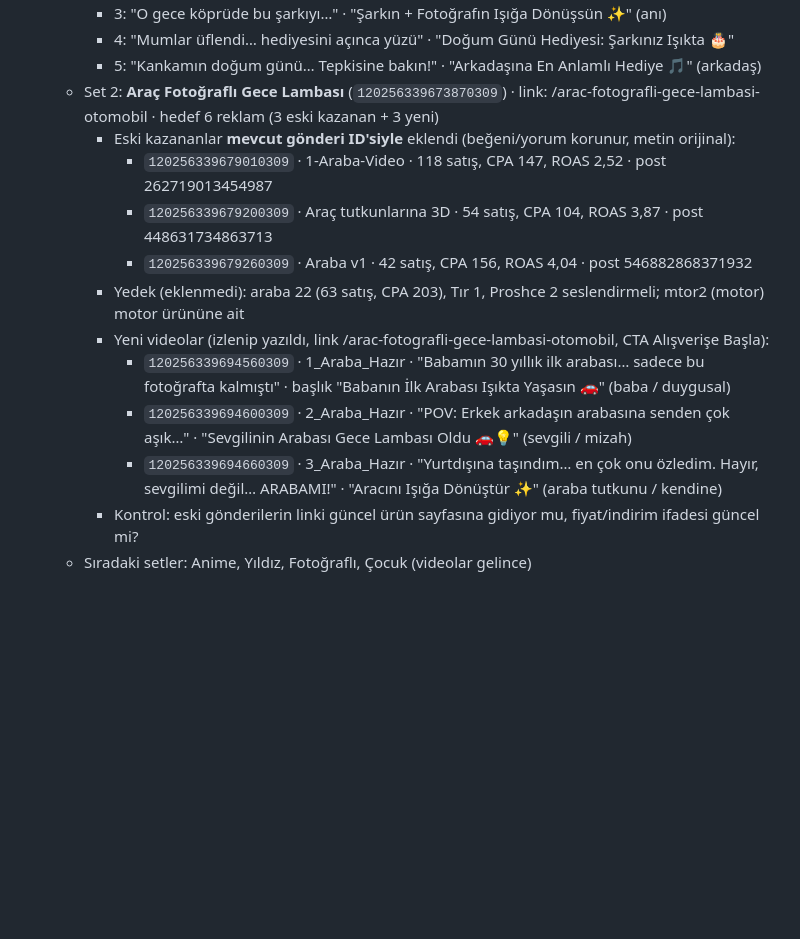
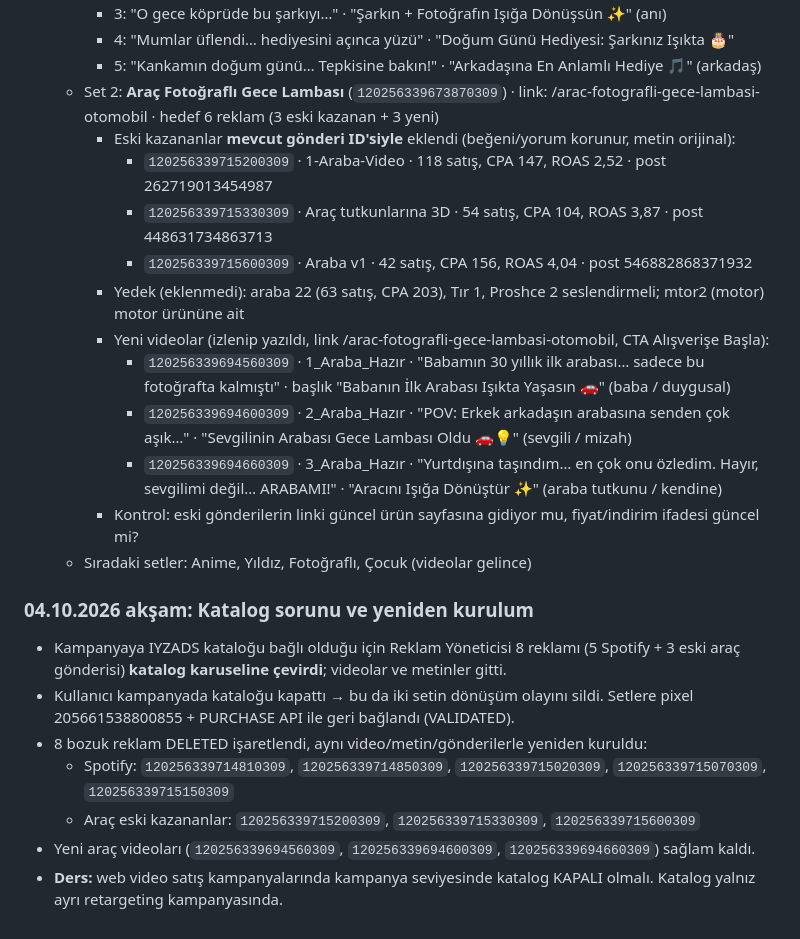
Before and after one commit to sobegobul-byte/yummylight_tr_meta, a Markdown page: docs/yapilacaklar.md, the part around the change. Rendered like a GitHub page; blank space fills up the shorter version.

Commit message:
Katalog sorunu düzeltildi: pixel geri bağlandı, 8 reklam yeniden kuruldu
Co-Authored-By: Claude Opus 5.5 <noreply@anthropic.com>
Claude-Session: https://claude.ai/code/session_01EnuPP1TKD54gXBCBPfEg8k

```diff
--- a/docs/yapilacaklar.md
+++ b/docs/yapilacaklar.md
@@ -48,9 +48,9 @@ _Son güncelleme: 2026-10-01_
     - 5: "Kankamın doğum günü… Tepkisine bakın!" · "Arkadaşına En Anlamlı Hediye 🎵" (arkadaş)
   - Set 2: **Araç Fotoğraflı Gece Lambası** (`120256339673870309`) · link: /arac-fotografli-gece-lambasi-otomobil · hedef 6 reklam (3 eski kazanan + 3 yeni)
     - Eski kazananlar **mevcut gönderi ID'siyle** eklendi (beğeni/yorum korunur, metin orijinal):
-      - `120256339679010309` · 1-Araba-Video · 118 satış, CPA 147, ROAS 2,52 · post 262719013454987
-      - `120256339679200309` · Araç tutkunlarına 3D · 54 satış, CPA 104, ROAS 3,87 · post 448631734863713
-      - `120256339679260309` · Araba v1 · 42 satış, CPA 156, ROAS 4,04 · post 546882868371932
+      - `120256339715200309` · 1-Araba-Video · 118 satış, CPA 147, ROAS 2,52 · post 262719013454987
+      - `120256339715330309` · Araç tutkunlarına 3D · 54 satış, CPA 104, ROAS 3,87 · post 448631734863713
+      - `120256339715600309` · Araba v1 · 42 satış, CPA 156, ROAS 4,04 · post 546882868371932
     - Yedek (eklenmedi): araba 22 (63 satış, CPA 203), Tır 1, Proshce 2 seslendirmeli; mtor2 (motor) motor ürününe ait
     - Yeni videolar (izlenip yazıldı, link /arac-fotografli-gece-lambasi-otomobil, CTA Alışverişe Başla):
       - `120256339694560309` · 1_Araba_Hazır · "Babamın 30 yıllık ilk arabası… sadece bu fotoğrafta kalmıştı" · başlık "Babanın İlk Arabası Işıkta Yaşasın 🚗" (baba / duygusal)
@@ -58,3 +58,12 @@ _Son güncelleme: 2026-10-01_
       - `120256339694660309` · 3_Araba_Hazır · "Yurtdışına taşındım… en çok onu özledim. Hayır, sevgilimi değil… ARABAMI!" · "Aracını Işığa Dönüştür ✨" (araba tutkunu / kendine)
     - Kontrol: eski gönderilerin linki güncel ürün sayfasına gidiyor mu, fiyat/indirim ifadesi güncel mi?
   - Sıradaki setler: Anime, Yıldız, Fotoğraflı, Çocuk (videolar gelince)
+
+### 04.10.2026 akşam: Katalog sorunu ve yeniden kurulum
+- Kampanyaya IYZADS kataloğu bağlı olduğu için Reklam Yöneticisi 8 reklamı (5 Spotify + 3 eski araç gönderisi) **katalog karuseline çevirdi**; videolar ve metinler gitti.
+- Kullanıcı kampanyada kataloğu kapattı → bu da iki setin dönüşüm olayını sildi. Setlere pixel 205661538800855 + PURCHASE API ile geri bağlandı (VALIDATED).
+- 8 bozuk reklam DELETED işaretlendi, aynı video/metin/gönderilerle yeniden kuruldu:
+  - Spotify: `120256339714810309`, `120256339714850309`, `120256339715020309`, `120256339715070309`, `120256339715150309`
+  - Araç eski kazananlar: `120256339715200309`, `120256339715330309`, `120256339715600309`
+- Yeni araç videoları (`120256339694560309`, `120256339694600309`, `120256339694660309`) sağlam kaldı.
+- **Ders:** web video satış kampanyalarında kampanya seviyesinde katalog KAPALI olmalı. Katalog yalnız ayrı retargeting kampanyasında.
```
